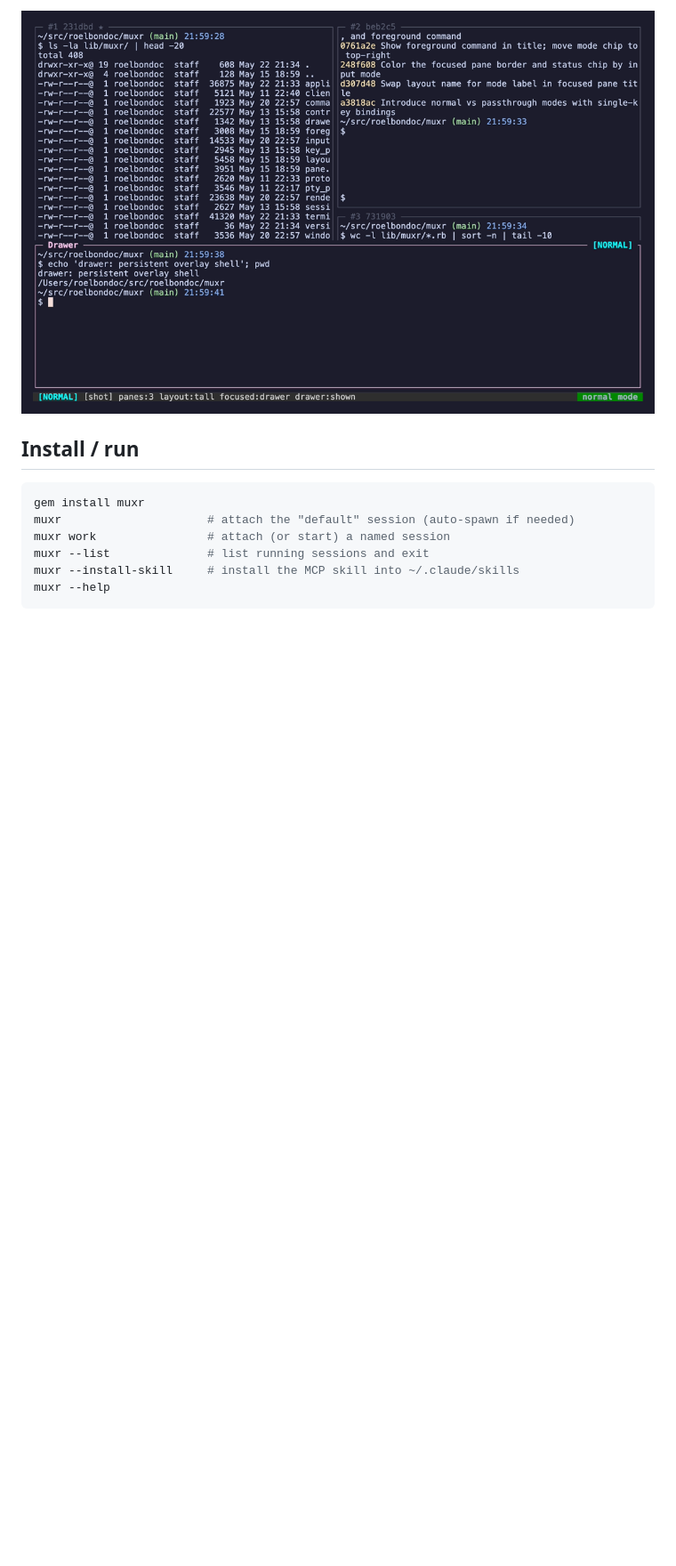
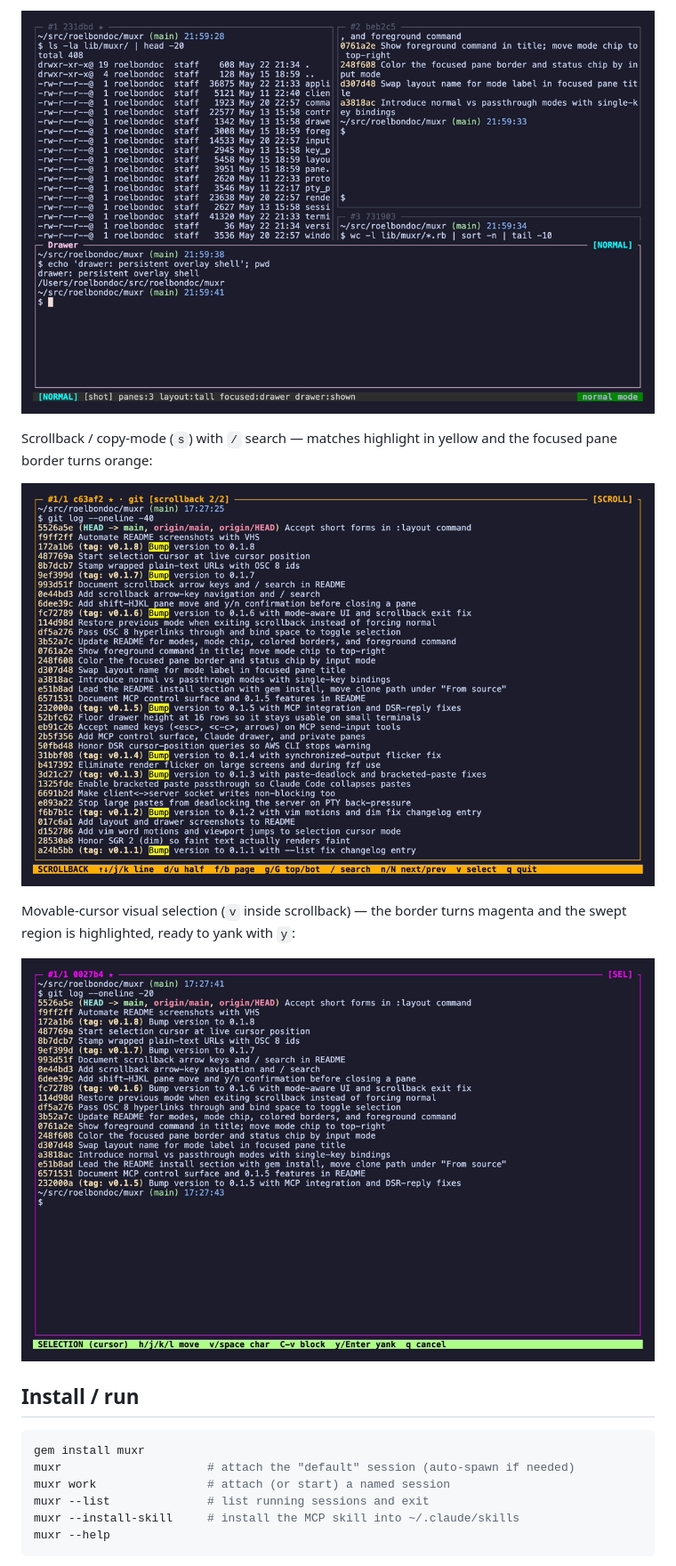
Before and after one commit to roelbondoc/muxr, a Markdown page: README.md, the part around one of its changes. Shown at 89% size. Drawn GitHub-style; pictures changed too: docs/screenshots/05-scrollback-search.png (added), docs/screenshots/06-selection.png (added); blank space fills up the shorter version.

```diff
--- a/README.md
+++ b/README.md
@@ -51,6 +51,17 @@ The three built-in layouts (pick directly with `t`/`g`/`m` in normal mode, or cy
 The Quake-style drawer overlay (`~` in normal mode, `C-a ~` in passthrough):
 
 ![drawer overlay](docs/screenshots/04-drawer.png)
+
+Scrollback / copy-mode (`s`) with `/` search — matches highlight in
+yellow and the focused pane border turns orange:
+
+![scrollback search](docs/screenshots/05-scrollback-search.png)
+
+Movable-cursor visual selection (`v` inside scrollback) — the border
+turns magenta and the swept region is highlighted, ready to yank with
+`y`:
+
+![visual selection](docs/screenshots/06-selection.png)
 
 ## Install / run
 
```
Also changed, not shown: other parts of README.md (+9 -4 lines), 2 other files.
